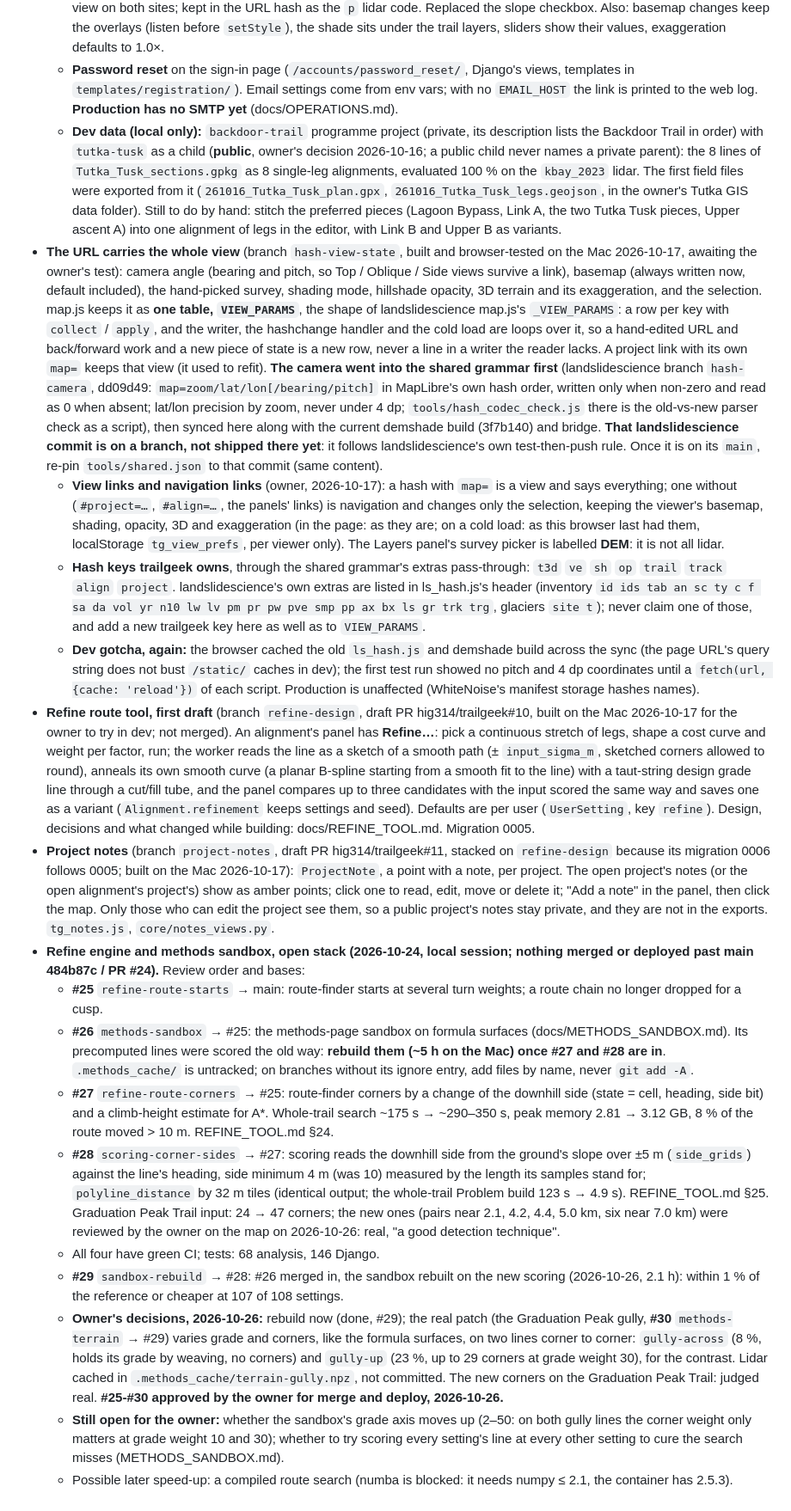
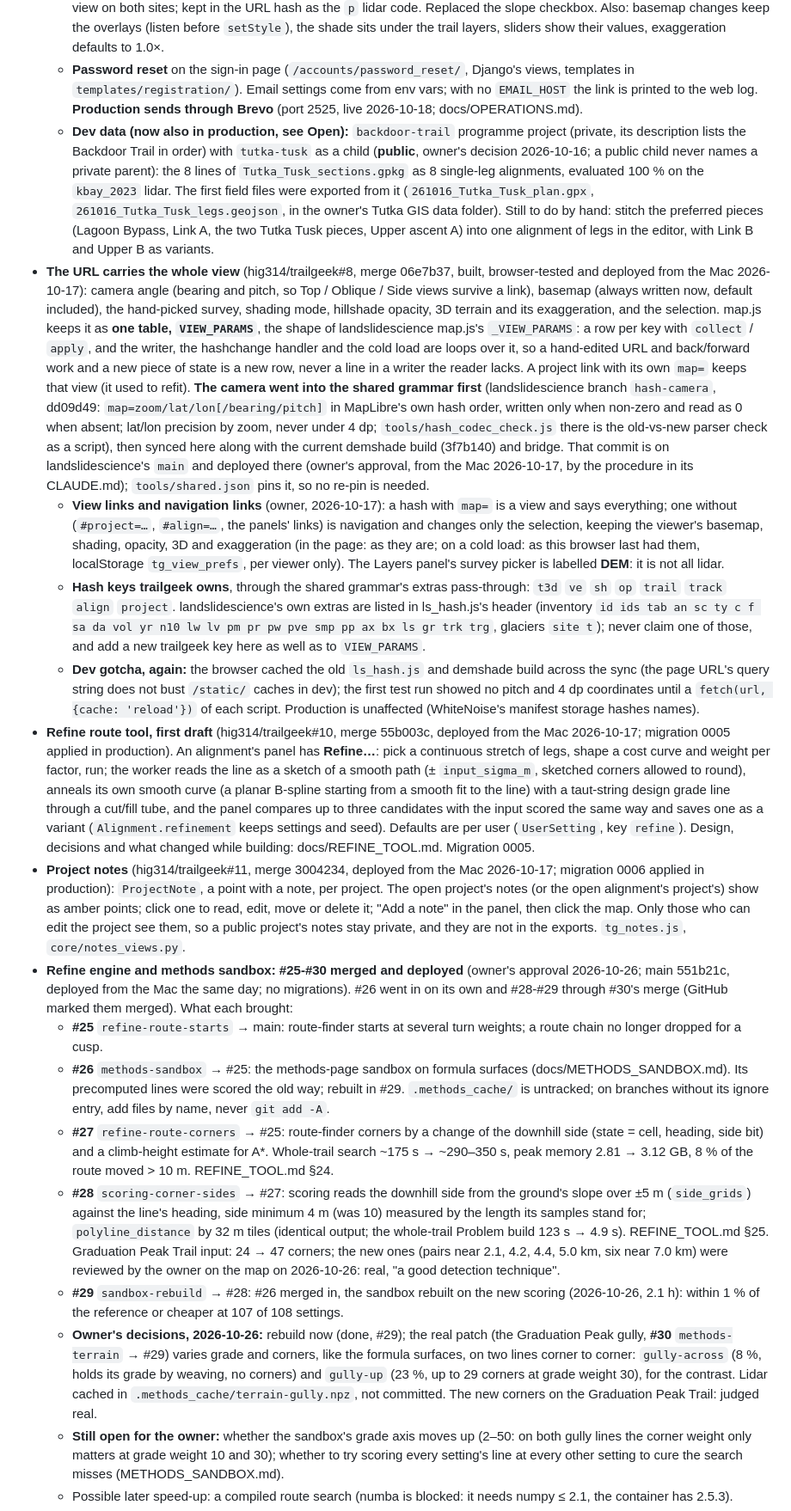
Before and after one commit to hig314/trailgeek, a Markdown page: CLAUDE.md, the part around one of its changes. Shown at 86% size. GitHub-like rendering.

Commit message:
Docs: state of play 2026-10-26: #25-#30 deployed; folds in #7, #9, #12, #15
#12 (a superset of #7 and #9: production data loaded 2026-10-16; #8, #10,
#11 deployed 2026-10-17; landslidescience hash-camera on its main) and #15
(production mail through Brevo), applied onto current main, which they
conflicted with only on the state-of-play date.

Co-Authored-By: Claude Opus 5.5 <noreply@anthropic.com>

```diff
--- a/CLAUDE.md
+++ b/CLAUDE.md
@@ -107,8 +107,9 @@ server and Django reasoning rather than assume it.
   - **Password reset** on the sign-in page (`/accounts/password_reset/`,
     Django's views, templates in `templates/registration/`). Email settings
     come from env vars; with no `EMAIL_HOST` the link is printed to the web
-    log. **Production has no SMTP yet** (docs/OPERATIONS.md).
-  - **Dev data (local only):** `backdoor-trail` programme project (private,
+    log. **Production sends through Brevo** (port 2525, live 2026-10-18;
+    docs/OPERATIONS.md).
+  - **Dev data (now also in production, see Open):** `backdoor-trail` programme project (private,
     its description lists the Backdoor Trail in order) with `tutka-tusk` as
     a child (**public**, owner's decision 2026-10-16; a public child never
     names a private parent): the 8 lines of `Tutka_Tusk_sections.gpkg` as 8 single-leg
@@ -118,8 +119,8 @@ server and Django reasoning rather than assume it.
     folder). Still to do by hand: stitch the preferred pieces (Lagoon
     Bypass, Link A, the two Tutka Tusk pieces, Upper ascent A) into one
     alignment of legs in the editor, with Link B and Upper B as variants.
-- **The URL carries the whole view** (branch `hash-view-state`, built and
-  browser-tested on the Mac 2026-10-17, awaiting the owner's test): camera
+- **The URL carries the whole view** (hig314/trailgeek#8, merge 06e7b37,
+  built, browser-tested and deployed from the Mac 2026-10-17): camera
   angle (bearing and pitch, so Top / Oblique / Side views survive a link),
   basemap (always written now, default included), the hand-picked survey,
   shading mode, hillshade opacity, 3D terrain and its exaggeration, and the
@@ -134,10 +135,10 @@ server and Django reasoning rather than assume it.
   own hash order, written only when non-zero and read as 0 when absent;
   lat/lon precision by zoom, never under 4 dp; `tools/hash_codec_check.js`
   there is the old-vs-new parser check as a script), then synced here along
-  with the current demshade build (3f7b140) and bridge. **That
-  landslidescience commit is on a branch, not shipped there yet**: it
-  follows landslidescience's own test-then-push rule. Once it is on its
-  `main`, re-pin `tools/shared.json` to that commit (same content).
+  with the current demshade build (3f7b140) and bridge. That commit is on
+  landslidescience's `main` and deployed there (owner's approval, from the
+  Mac 2026-10-17, by the procedure in its CLAUDE.md); `tools/shared.json`
+  pins it, so no re-pin is needed.
   - **View links and navigation links** (owner, 2026-10-17): a hash with
     `map=` is a view and says everything; one without (`#project=…`,
     `#align=…`, the panels' links) is navigation and changes only the
@@ -156,9 +157,8 @@ server and Django reasoning rather than assume it.
     bust `/static/` caches in dev); the first test run showed no pitch and
     4 dp coordinates until a `fetch(url, {cache: 'reload'})` of each script.
     Production is unaffected (WhiteNoise's manifest storage hashes names).
-- **Refine route tool, first draft** (branch `refine-design`, draft PR
-  hig314/trailgeek#10, built on the Mac 2026-10-17 for the owner to try in
-  dev; not merged). An alignment's panel has **Refine…**: pick a continuous
+- **Refine route tool, first draft** (hig314/trailgeek#10, merge 55b003c,
+  deployed from the Mac 2026-10-17; migration 0005 applied in production). An alignment's panel has **Refine…**: pick a continuous
   stretch of legs, shape a cost curve and weight per factor, run; the worker
   reads the line as a sketch of a smooth path (± `input_sigma_m`, sketched
   corners allowed to round), anneals its own smooth curve (a planar B-spline
@@ -168,24 +168,24 @@ server and Django reasoning rather than assume it.
   saves one as a variant (`Alignment.refinement` keeps settings and seed).
   Defaults are per user (`UserSetting`, key `refine`). Design, decisions and
   what changed while building: docs/REFINE_TOOL.md. Migration 0005.
-- **Project notes** (branch `project-notes`, draft PR hig314/trailgeek#11,
-  stacked on `refine-design` because its migration 0006 follows 0005; built
-  on the Mac 2026-10-17): `ProjectNote`, a point with a note, per project.
+- **Project notes** (hig314/trailgeek#11, merge 3004234, deployed from the
+  Mac 2026-10-17; migration 0006 applied in production): `ProjectNote`, a point with a note, per project.
   The open project's notes (or the open alignment's project's) show as amber
   points; click one to read, edit, move or delete it; "Add a note" in the
   panel, then click the map. Only those who can edit the project see them,
   so a public project's notes stay private, and they are not in the
   exports. `tg_notes.js`, `core/notes_views.py`.
-- **Refine engine and methods sandbox, open stack (2026-10-24, local
-  session; nothing merged or deployed past main 484b87c / PR #24).** Review
-  order and bases:
+- **Refine engine and methods sandbox: #25-#30 merged and deployed**
+  (owner's approval 2026-10-26; main 551b21c, deployed from the Mac the
+  same day; no migrations). #26 went in on its own and #28-#29 through
+  #30's merge (GitHub marked them merged). What each brought:
   - **#25** `refine-route-starts` → main: route-finder starts at several
     turn weights; a route chain no longer dropped for a cusp.
   - **#26** `methods-sandbox` → #25: the methods-page sandbox on formula
     surfaces (docs/METHODS_SANDBOX.md). Its precomputed lines were scored
-    the old way: **rebuild them (~5 h on the Mac) once #27 and #28 are in**.
-    `.methods_cache/` is untracked; on branches without its ignore entry,
-    add files by name, never `git add -A`.
+    the old way; rebuilt in #29. `.methods_cache/` is untracked; on
+    branches without its ignore entry, add files by name, never
+    `git add -A`.
   - **#27** `refine-route-corners` → #25: route-finder corners by a change of
     the downhill side (state = cell, heading, side bit) and a climb-height
     estimate for A*. Whole-trail search ~175 s → ~290–350 s, peak memory
@@ -198,7 +198,6 @@ server and Django reasoning rather than assume it.
     Graduation Peak Trail input: 24 → 47 corners; the new ones (pairs near
     2.1, 4.2, 4.4, 5.0 km, six near 7.0 km) were reviewed by the owner on
     the map on 2026-10-26: real, "a good detection technique".
-  - All four have green CI; tests: 68 analysis, 146 Django.
   - **#29** `sandbox-rebuild` → #28: #26 merged in, the sandbox rebuilt
     on the new scoring (2026-10-26, 2.1 h): within 1 % of the reference or
     cheaper at 107 of 108 settings.
@@ -209,7 +208,7 @@ server and Django reasoning rather than assume it.
     corners) and `gully-up` (23 %, up to 29 corners at grade weight 30),
     for the contrast. Lidar cached in `.methods_cache/terrain-gully.npz`,
     not committed. The new corners on the Graduation Peak Trail: judged
-    real. **#25-#30 approved by the owner for merge and deploy, 2026-10-26.**
+    real.
   - **Still open for the owner:** whether the sandbox's grade axis moves up
     (2–50: on both gully lines the corner weight only matters at grade
     weight 10 and 30); whether to try scoring every setting's line at every
```
Also changed, not shown: other parts of CLAUDE.md (+13 -8 lines), docs/SISTER_PROJECTS.md (+2 -2 lines).
